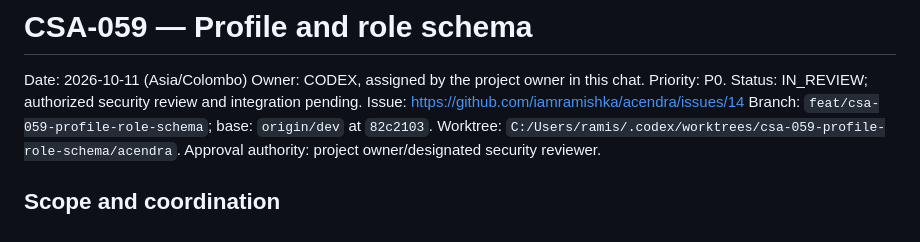
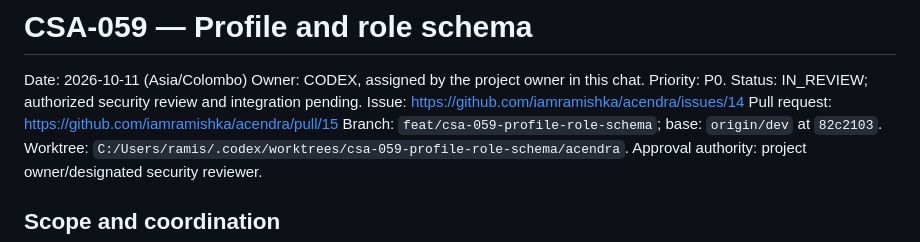
Before and after one commit to iamramishka/acendra, a Markdown page: docs/tasks/CSA-059.md, the part around the change. GitHub-like rendering.

Commit message:
docs(csa-059): link schema review pull request

```diff
--- a/docs/tasks/CSA-059.md
+++ b/docs/tasks/CSA-059.md
@@ -4,6 +4,7 @@ Date: 2026-10-11 (Asia/Colombo)
 Owner: CODEX, assigned by the project owner in this chat.
 Priority: P0. Status: IN_REVIEW; authorized security review and integration pending.
 Issue: https://github.com/iamramishka/acendra/issues/14
+Pull request: https://github.com/iamramishka/acendra/pull/15
 Branch: `feat/csa-059-profile-role-schema`; base: `origin/dev` at `82c2103`.
 Worktree: `C:/Users/ramis/.codex/worktrees/csa-059-profile-role-schema/acendra`.
 Approval authority: project owner/designated security reviewer.
```
